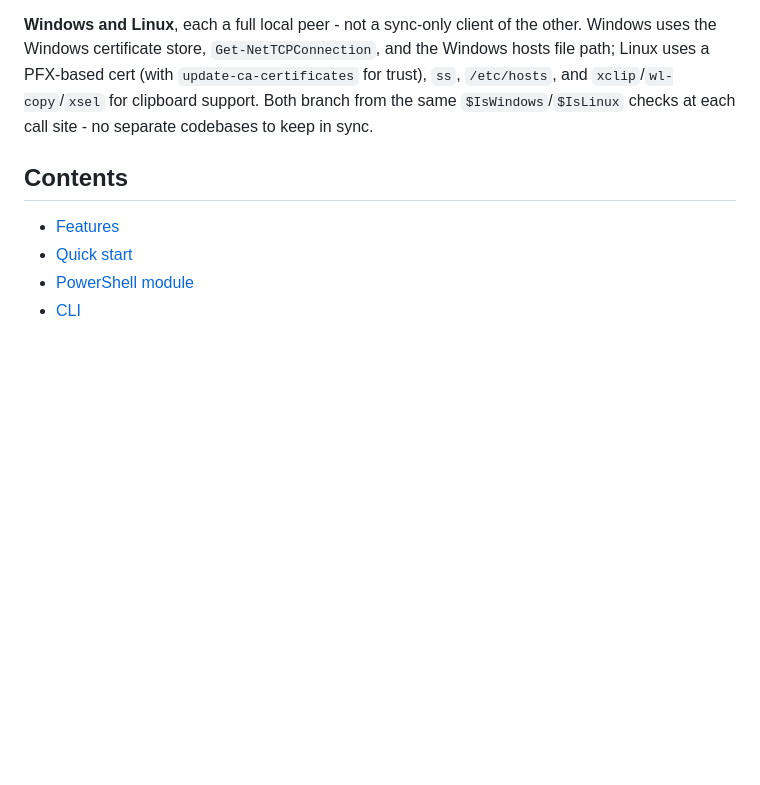
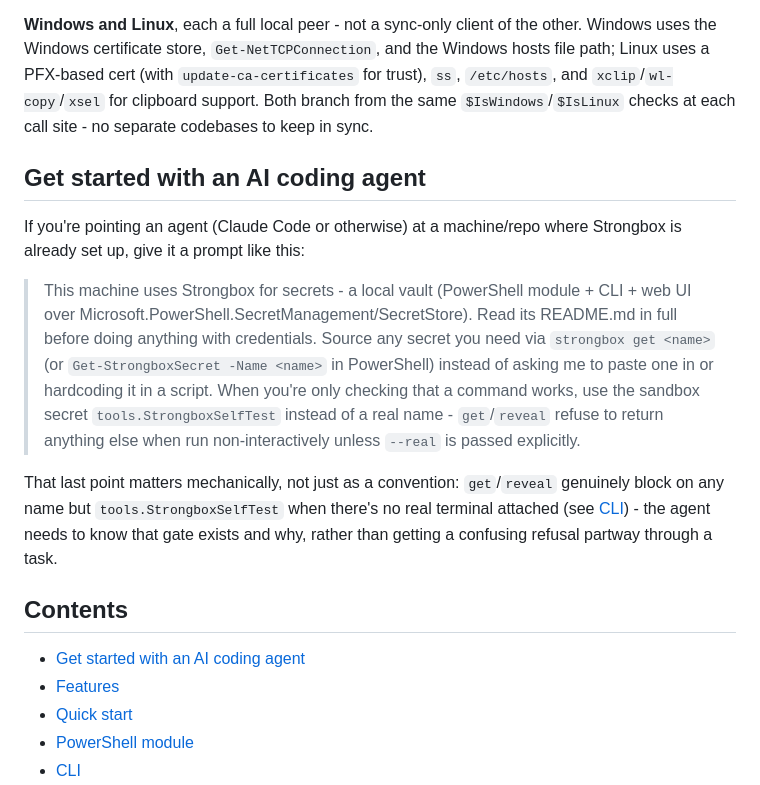
Before and after one commit to jpol34/strongbox, a Markdown page: README.md, the part around the change. Drawn GitHub-style; blank space fills up the shorter version.

Commit message:
Add an AI-agent onboarding prompt section
A short copy-pasteable prompt for introducing Strongbox to a coding
agent already working on a machine where it's set up - what it is, how
to source a secret instead of asking for one, and the non-interactive
reveal/get gate the agent needs to know about (tools.StrongboxSelfTest)
rather than hitting a confusing refusal mid-task.

Co-Authored-By: Claude Sonnet 5 <noreply@anthropic.com>
Claude-Session: https://claude.ai/code/session_01KH6jWonxAoaU1APHG5nJHD

```diff
--- a/README.md
+++ b/README.md
@@ -11,8 +11,27 @@ a PFX-based cert (with `update-ca-certificates` for trust), `ss`, `/etc/hosts`,
 `xclip`/`wl-copy`/`xsel` for clipboard support. Both branch from the same `$IsWindows`/`$IsLinux`
 checks at each call site - no separate codebases to keep in sync.
 
+## Get started with an AI coding agent
+
+If you're pointing an agent (Claude Code or otherwise) at a machine/repo where Strongbox is
+already set up, give it a prompt like this:
+
+> This machine uses Strongbox for secrets - a local vault (PowerShell module + CLI + web UI over
+> Microsoft.PowerShell.SecretManagement/SecretStore). Read its README.md in full before doing
+> anything with credentials. Source any secret you need via `strongbox get <name>` (or
+> `Get-StrongboxSecret -Name <name>` in PowerShell) instead of asking me to paste one in or
+> hardcoding it in a script. When you're only checking that a command works, use the sandbox
+> secret `tools.StrongboxSelfTest` instead of a real name - `get`/`reveal` refuse to return
+> anything else when run non-interactively unless `--real` is passed explicitly.
+
+That last point matters mechanically, not just as a convention: `get`/`reveal` genuinely block on
+any name but `tools.StrongboxSelfTest` when there's no real terminal attached (see
+[CLI](#cli)) - the agent needs to know that gate exists and why, rather than getting a confusing
+refusal partway through a task.
+
 ## Contents
 
+- [Get started with an AI coding agent](#get-started-with-an-ai-coding-agent)
 - [Features](#features)
 - [Quick start](#quick-start)
 - [PowerShell module](#powershell-module)
```
